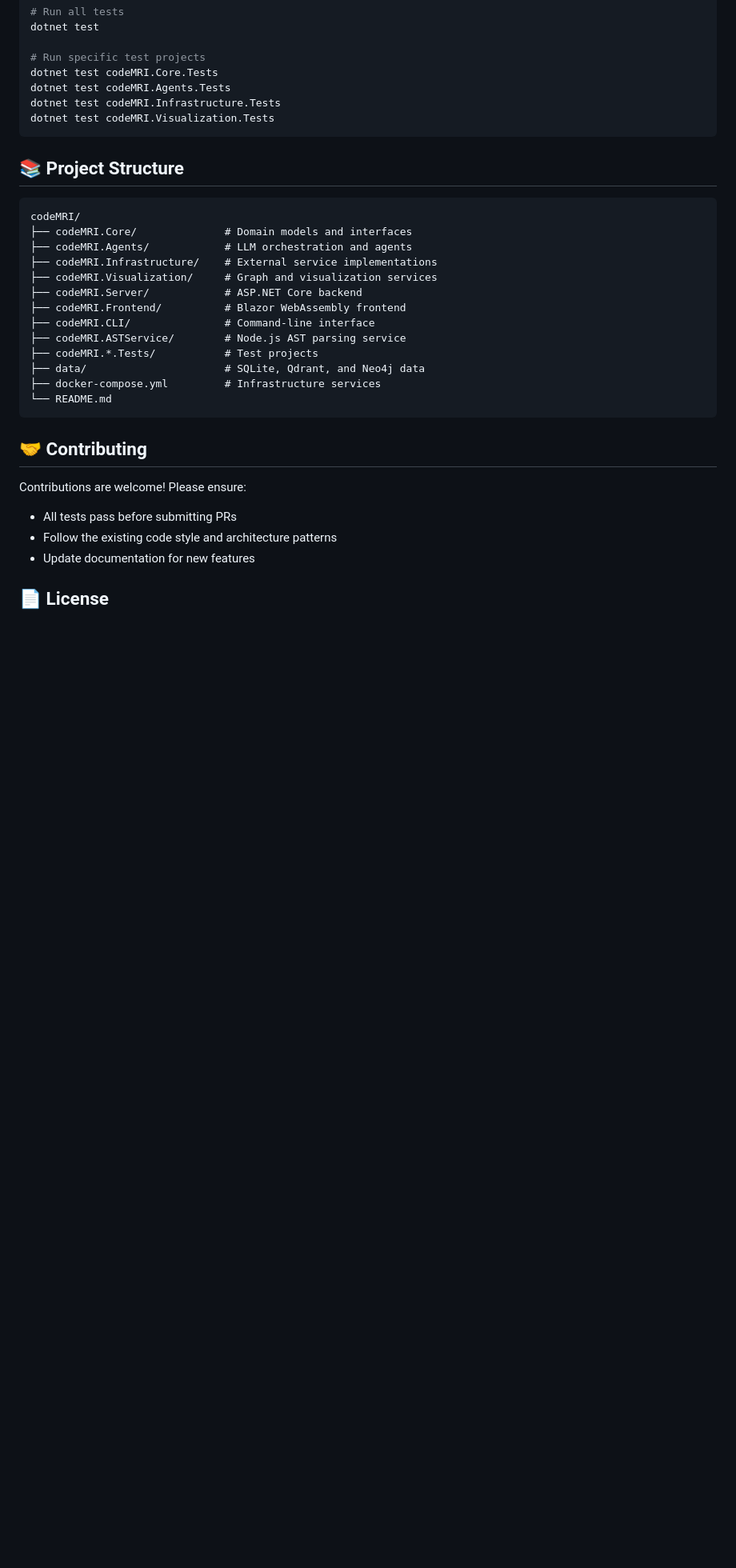
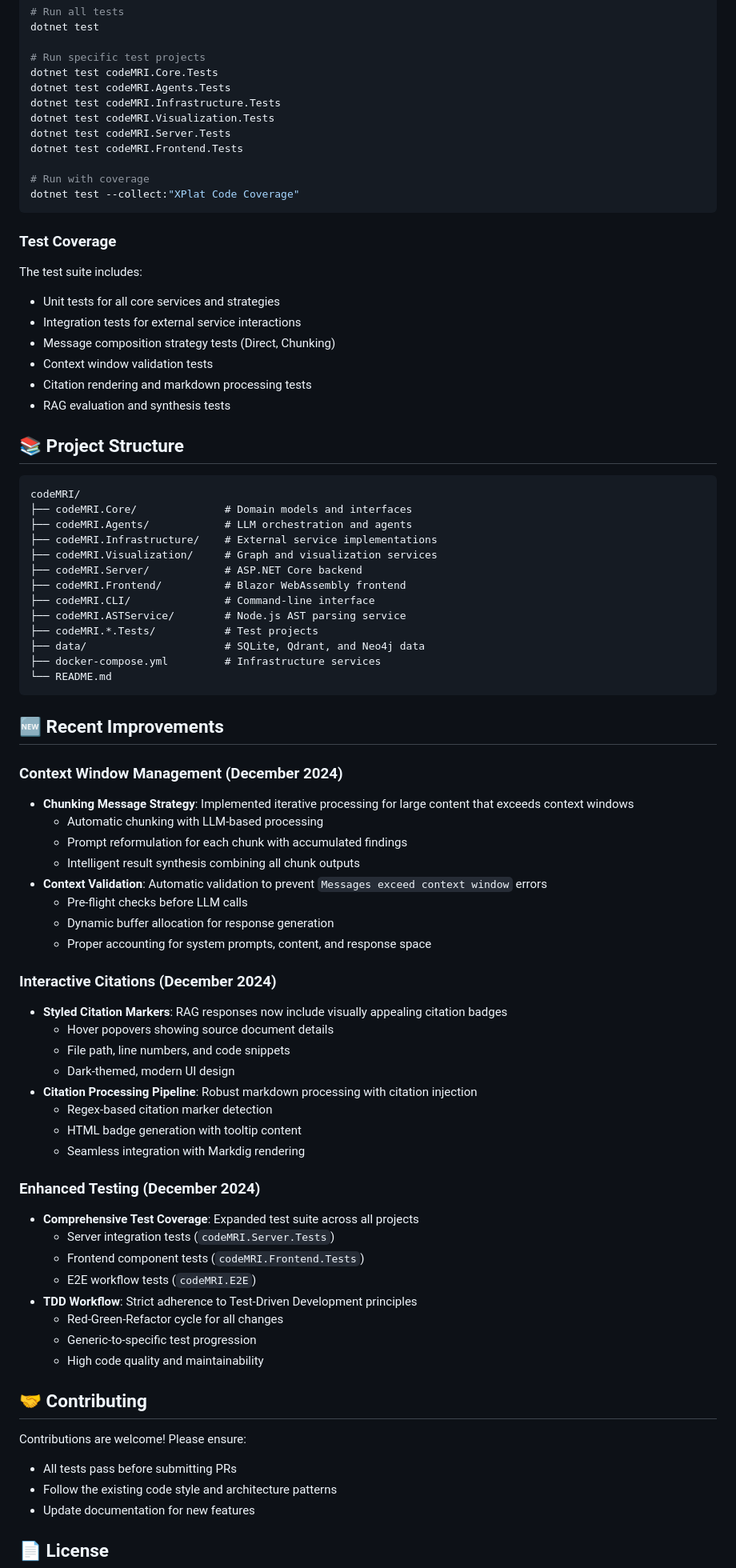
Before and after one commit to WeAreBorgResistanceIsFutile/codeMRI, a Markdown page: README.md, the part around one of its changes. Shown at 80% size. Drawn GitHub-style; blank space fills up the shorter version.

````diff
--- a/README.md
+++ b/README.md
@@ -305,11 +345,27 @@ dotnet test codeMRI.Core.Tests
 dotnet test codeMRI.Agents.Tests
 dotnet test codeMRI.Infrastructure.Tests
 dotnet test codeMRI.Visualization.Tests
+dotnet test codeMRI.Server.Tests
+dotnet test codeMRI.Frontend.Tests
+
+# Run with coverage
+dotnet test --collect:"XPlat Code Coverage"
 ```
+
+### Test Coverage
+
+The test suite includes:
+
+- Unit tests for all core services and strategies
+- Integration tests for external service interactions
+- Message composition strategy tests (Direct, Chunking)
+- Context window validation tests
+- Citation rendering and markdown processing tests
+- RAG evaluation and synthesis tests
 
 ## 📚 Project Structure
 
-```
+```text
 codeMRI/
 ├── codeMRI.Core/              # Domain models and interfaces
 ├── codeMRI.Agents/            # LLM orchestration and agents
@@ -325,9 +381,45 @@ codeMRI/
 └── README.md
 ```
 
+## 🆕 Recent Improvements
+
+### Context Window Management (December 2024)
+
+- **Chunking Message Strategy**: Implemented iterative processing for large content that exceeds context windows
+  - Automatic chunking with LLM-based processing
+  - Prompt reformulation for each chunk with accumulated findings
+  - Intelligent result synthesis combining all chunk outputs
+- **Context Validation**: Automatic validation to prevent `Messages exceed context window` errors
+  - Pre-flight checks before LLM calls
+  - Dynamic buffer allocation for response generation
+  - Proper accounting for system prompts, content, and response space
+
+### Interactive Citations (December 2024)
+
+- **Styled Citation Markers**: RAG responses now include visually appealing citation badges
+  - Hover popovers showing source document details
+  - File path, line numbers, and code snippets
+  - Dark-themed, modern UI design
+- **Citation Processing Pipeline**: Robust markdown processing with citation injection
+  - Regex-based citation marker detection
+  - HTML badge generation with tooltip content
+  - Seamless integration with Markdig rendering
+
+### Enhanced Testing (December 2024)
+
+- **Comprehensive Test Coverage**: Expanded test suite across all projects
+  - Server integration tests (`codeMRI.Server.Tests`)
+  - Frontend component tests (`codeMRI.Frontend.Tests`)
+  - E2E workflow tests (`codeMRI.E2E`)
+- **TDD Workflow**: Strict adherence to Test-Driven Development principles
+  - Red-Green-Refactor cycle for all changes
+  - Generic-to-specific test progression
+  - High code quality and maintainability
+
 ## 🤝 Contributing
 
 Contributions are welcome! Please ensure:
+
 - All tests pass before submitting PRs
 - Follow the existing code style and architecture patterns
 - Update documentation for new features
````
Also changed, not shown: other parts of README.md (+48 -8 lines).
